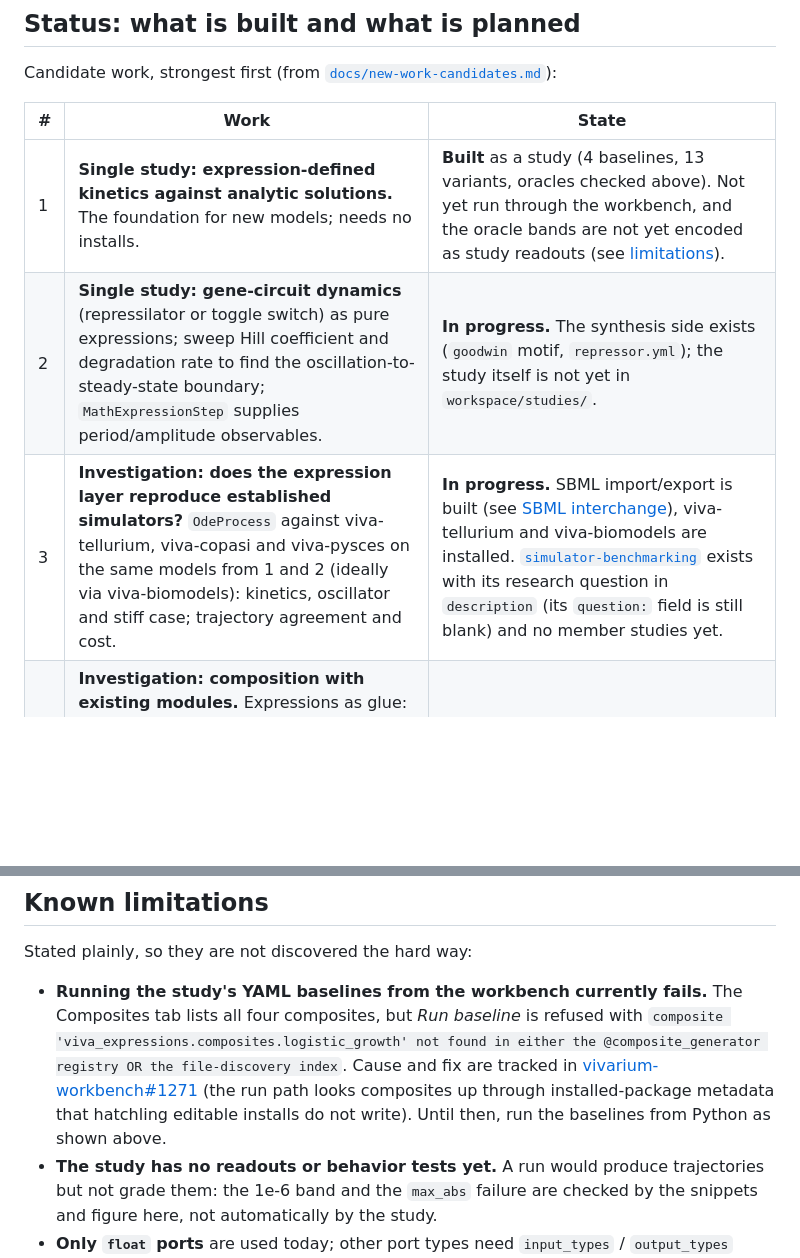
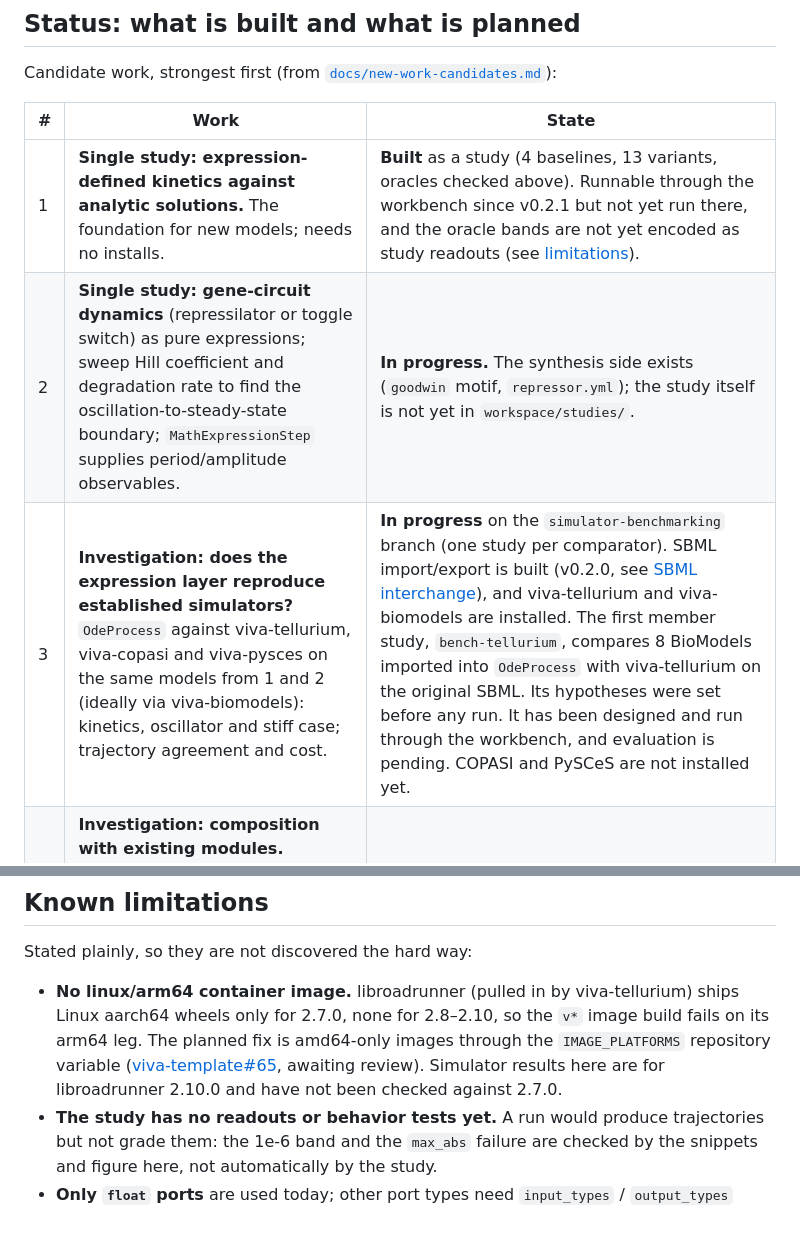
Before and after one commit to vivarium-collective/viva-expressions, a Markdown page: README.md, 2 parts joined by grey strips. Rendered like a GitHub page; blank space fills up the shorter version.

Commit message:
docs(readme): status after v0.2.1 and the arm64 image limitation
#1271 is fixed (v0.2.1), so the 'YAML baselines fail in the workbench'
limitation is removed. Status row 3 now describes the bench-tellurium
study. A new limitation records that there is no linux/arm64 image:
libroadrunner has no aarch64 wheel after 2.7.0.

Co-Authored-By: Claude Opus 5.5 <noreply@anthropic.com>
Claude-Session: https://claude.ai/code/session_01Jko7JYXJVEj16b1UfeozAr

```diff
--- a/README.md
+++ b/README.md
@@ -365,9 +365,9 @@ Candidate work, strongest first (from [`docs/new-work-candidates.md`](docs/new-w
 
 | # | Work | State |
 |---|---|---|
-| 1 | **Single study: expression-defined kinetics against analytic solutions.** The foundation for new models; needs no installs. | **Built** as a study (4 baselines, 13 variants, oracles checked above). Not yet run through the workbench, and the oracle bands are not yet encoded as study readouts (see [limitations](#known-limitations)). |
+| 1 | **Single study: expression-defined kinetics against analytic solutions.** The foundation for new models; needs no installs. | **Built** as a study (4 baselines, 13 variants, oracles checked above). Runnable through the workbench since v0.2.1 but not yet run there, and the oracle bands are not yet encoded as study readouts (see [limitations](#known-limitations)). |
 | 2 | **Single study: gene-circuit dynamics** (repressilator or toggle switch) as pure expressions; sweep Hill coefficient and degradation rate to find the oscillation-to-steady-state boundary; `MathExpressionStep` supplies period/amplitude observables. | **In progress.** The synthesis side exists (`goodwin` motif, `repressor.yml`); the study itself is not yet in `workspace/studies/`. |
-| 3 | **Investigation: does the expression layer reproduce established simulators?** `OdeProcess` against viva-tellurium, viva-copasi and viva-pysces on the same models from 1 and 2 (ideally via viva-biomodels): kinetics, oscillator and stiff case; trajectory agreement and cost. | **In progress.** SBML import/export is built (see [SBML interchange](#sbml-interchange-import-and-export)), viva-tellurium and viva-biomodels are installed. [`simulator-benchmarking`](workspace/investigations/simulator-benchmarking/investigation.yaml) exists with its research question in `description` (its `question:` field is still blank) and no member studies yet. |
+| 3 | **Investigation: does the expression layer reproduce established simulators?** `OdeProcess` against viva-tellurium, viva-copasi and viva-pysces on the same models from 1 and 2 (ideally via viva-biomodels): kinetics, oscillator and stiff case; trajectory agreement and cost. | **In progress** on the `simulator-benchmarking` branch (one study per comparator). SBML import/export is built (v0.2.0, see [SBML interchange](#sbml-interchange-import-and-export)), and viva-tellurium and viva-biomodels are installed. The first member study, `bench-tellurium`, compares 8 BioModels imported into `OdeProcess` with viva-tellurium on the original SBML. Its hypotheses were set before any run. It has been designed and run through the workbench, and evaluation is pending. COPASI and PySCeS are not installed yet. |
 | 4 | **Investigation: composition with existing modules.** Expressions as glue: an `OdeProcess` controller driving viva-comets or spatio-flux (dFBA); (a) the port and type contract with a one-way coupling, (b) closed-loop feedback, (c) sensitivity to the coupling interval. | **Planned**, and the riskiest: the ports of the uninstalled modules are unverified. |
 | 5 | **Single study: deterministic vs stochastic validity.** `OdeProcess` against viva-smoldyn or viva-nfsim as copy number falls, to find where the ODE approximation breaks. | **Planned**; needs the stochastic wrapper installed first. |
 
@@ -414,7 +414,7 @@ uv run python scripts/make_readme_figures.py       # regenerate docs/img/*.png (
 
 Stated plainly, so they are not discovered the hard way:
 
-- **Running the study's YAML baselines from the workbench currently fails.** The Composites tab lists all four composites, but *Run baseline* is refused with `composite 'viva_expressions.composites.logistic_growth' not found in either the @composite_generator registry OR the file-discovery index`. Cause and fix are tracked in [vivarium-workbench#1271](https://github.com/vivarium-collective/vivarium-workbench/issues/1271) (the run path looks composites up through installed-package metadata that hatchling editable installs do not write). Until then, run the baselines from Python as shown above.
+- **No linux/arm64 container image.** libroadrunner (pulled in by viva-tellurium) ships Linux aarch64 wheels only for 2.7.0, none for 2.8–2.10, so the `v*` image build fails on its arm64 leg. The planned fix is amd64-only images through the `IMAGE_PLATFORMS` repository variable ([viva-template#65](https://github.com/vivarium-collective/viva-template/pull/65), awaiting review). Simulator results here are for libroadrunner 2.10.0 and have not been checked against 2.7.0.
 - **The study has no readouts or behavior tests yet.** A run would produce trajectories but not grade them: the 1e-6 band and the `max_abs` failure are checked by the snippets and figure here, not automatically by the study.
 - **Only `float` ports** are used today; other port types need `input_types` / `output_types` overrides on `MathExpressionStep`, untested here.
 - **Synthesis cost grows with the search.** A four-parameter, multi-stage oscillator (`repressor.yml`) takes minutes on one core. Fits are seeded (`fit.seed`) so results are reproducible, but a different seed can land in a different, equally feasible parameter family (see "not identifiable").
```
